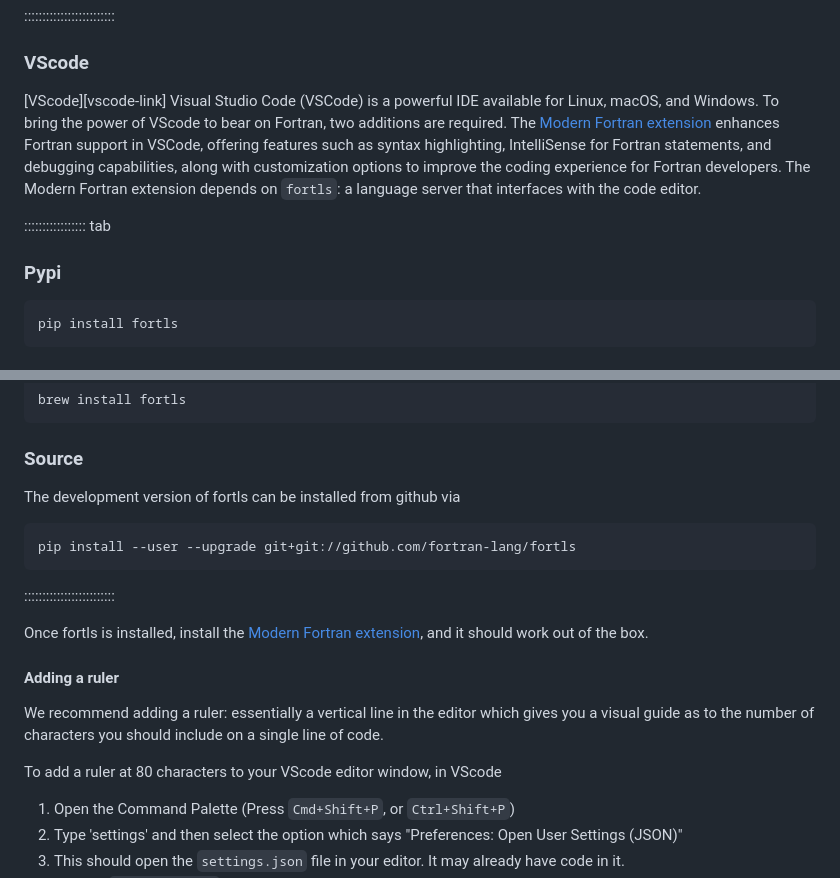
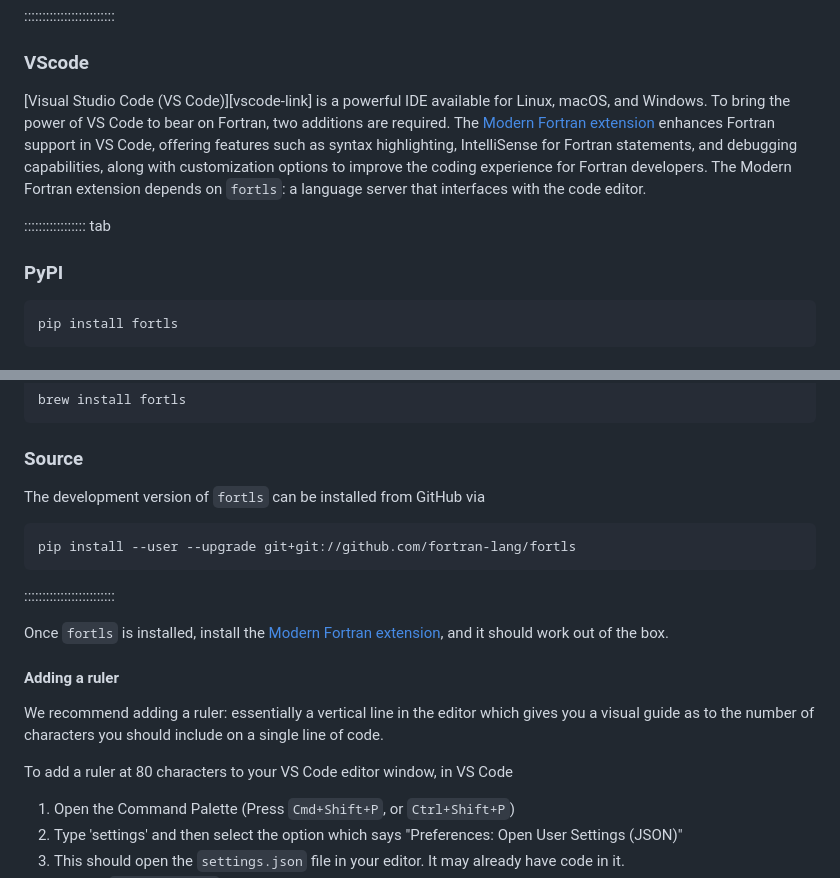
Before and after one commit to carpentries-incubator/intro-to-modern-fortran, a Markdown page: learners/setup.md, 2 parts joined by grey strips. Rendered like a GitHub page.

Commit message:
Apply minor naming suggestions from code review
Co-authored-by: Warrick Ball <warrickball@gmail.com>

````diff
--- a/learners/setup.md
+++ b/learners/setup.md
@@ -75,11 +75,11 @@ The `.emacs` or `.emacs.el` file is an older method of configuring Emacs. This f
 
 ### VScode
 
-[VScode][vscode-link] Visual Studio Code (VSCode) is a powerful IDE available for Linux, macOS, and Windows. To bring the power of VScode to bear on Fortran, two additions are required. The [Modern Fortran extension](vscode-modern-fortran) enhances Fortran support in VSCode, offering features such as syntax highlighting, IntelliSense for Fortran statements, and debugging capabilities, along with customization options to improve the coding experience for Fortran developers. The Modern Fortran extension depends on `fortls`: a language server that interfaces with the code editor.
+[Visual Studio Code (VS Code)][vscode-link] is a powerful IDE available for Linux, macOS, and Windows. To bring the power of VS Code to bear on Fortran, two additions are required. The [Modern Fortran extension](vscode-modern-fortran) enhances Fortran support in VS Code, offering features such as syntax highlighting, IntelliSense for Fortran statements, and debugging capabilities, along with customization options to improve the coding experience for Fortran developers. The Modern Fortran extension depends on `fortls`: a language server that interfaces with the code editor.
 
 ::::::::::::::::: tab
 
-### Pypi
+### PyPI
 
 ```bash
 pip install fortls
@@ -99,7 +99,7 @@ brew install fortls
 
 ### Source
 
-The development version of fortls can be installed from github via
+The development version of `fortls` can be installed from GitHub via
 
 ```bash
 pip install --user --upgrade git+git://github.com/fortran-lang/fortls
@@ -107,13 +107,13 @@ pip install --user --upgrade git+git://github.com/fortran-lang/fortls
 
 :::::::::::::::::::::::::
 
-Once fortls is installed, install the [Modern Fortran extension](vscode-modern-fortran), and it should work out of the box.
+Once `fortls` is installed, install the [Modern Fortran extension](vscode-modern-fortran), and it should work out of the box.
 
 #### Adding a ruler
 
 We recommend adding a ruler: essentially a vertical line in the editor which gives you a visual guide as to the number of characters you should include on a single line of code.
 
-To add a ruler at 80 characters to your VScode editor window, in VScode
+To add a ruler at 80 characters to your VS Code editor window, in VS Code
 
 1. Open the Command Palette (Press `Cmd+Shift+P`, or `Ctrl+Shift+P`)
 2. Type 'settings' and then select the option which says "Preferences: Open User Settings (JSON)"
````
